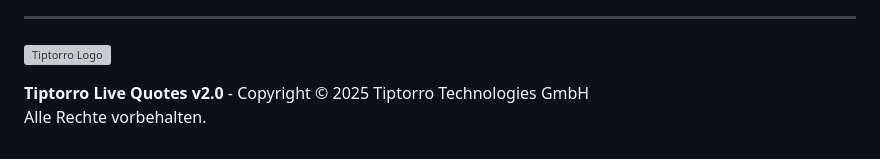
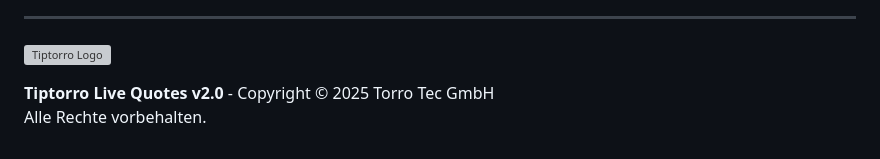
Before and after one commit to muratsylmz1982-a11y/TiptorroLiveQuotes, a Markdown page: docs/USER_GUIDE.md, the part around the change. GitHub-like rendering; grey boxes are pictures that could not be loaded.

Commit message:
docs: USER_GUIDE.md aktualisiert

```diff
--- a/docs/USER_GUIDE.md
+++ b/docs/USER_GUIDE.md
@@ -896,5 +896,5 @@ Nach erfolgreicher Einrichtung sollten Sie folgendes sehen:
 
 ![Tiptorro Logo](assets/tiptorro-logo.png)
 
-**Tiptorro Live Quotes v2.0** - Copyright © 2025 Tiptorro Technologies GmbH
+**Tiptorro Live Quotes v2.0** - Copyright © 2025 Torro Tec GmbH
 Alle Rechte vorbehalten.
```
